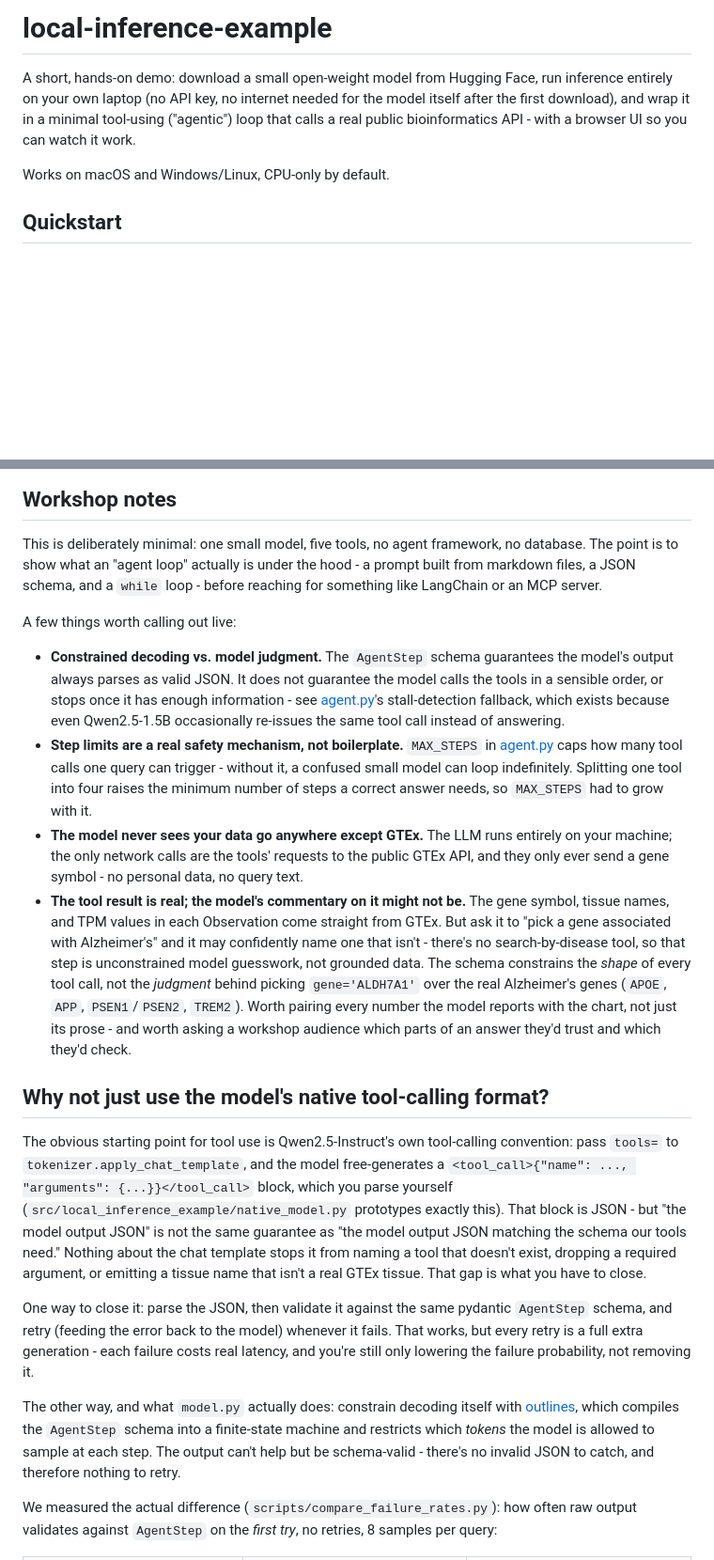
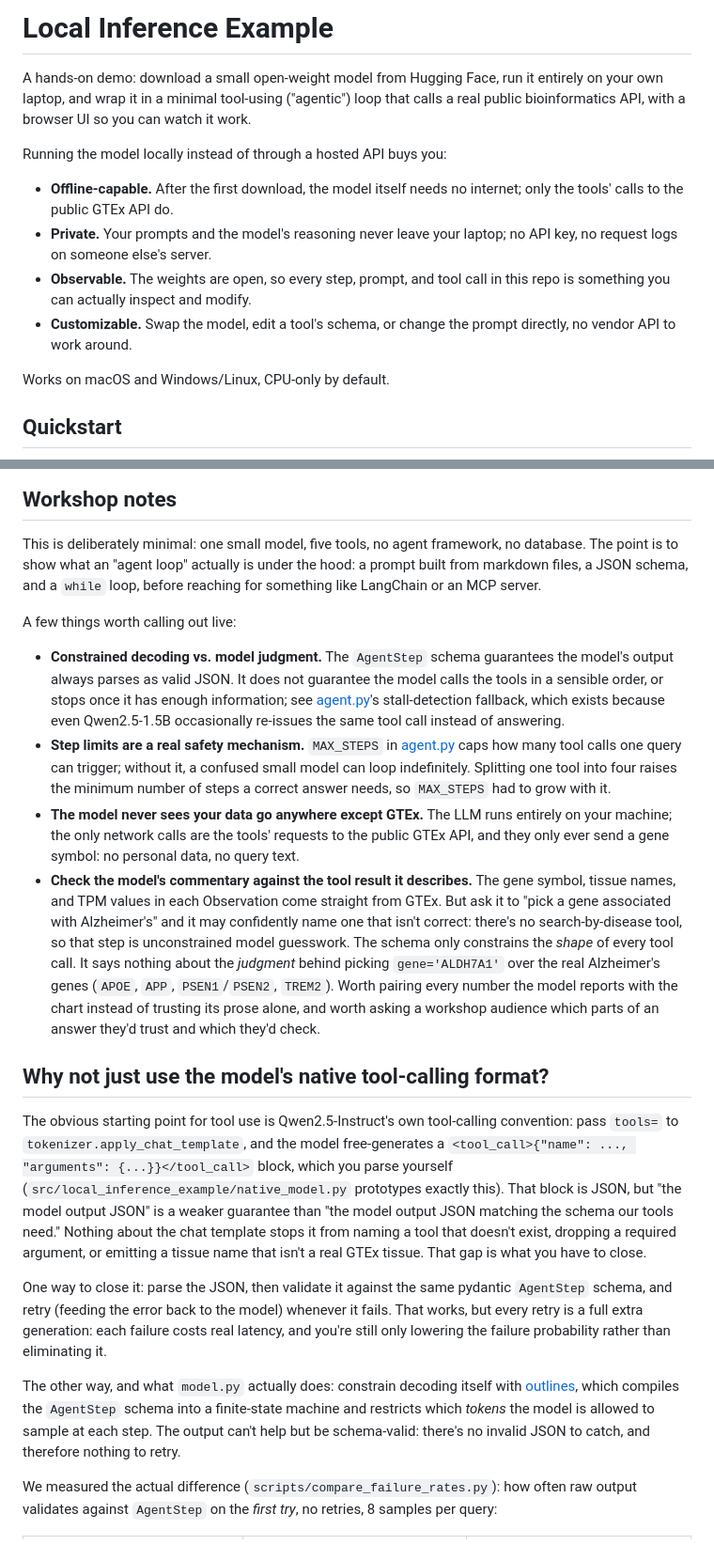
Before and after one commit to ccb-hms/local-inference-example, a Markdown page: README.md, 2 parts joined by grey strips. Shown at 94% size. Rendered like a GitHub page; blank space fills up the shorter version.

```diff
--- a/README.md
+++ b/README.md
@@ -1,10 +1,20 @@
-# local-inference-example
+# Local Inference Example
 
-A short, hands-on demo: download a small open-weight model from Hugging
-Face, run inference entirely on your own laptop (no API key, no internet
-needed for the model itself after the first download), and wrap it in a
-minimal tool-using ("agentic") loop that calls a real public bioinformatics
-API - with a browser UI so you can watch it work.
+A hands-on demo: download a small open-weight model from Hugging Face,
+run it entirely on your own laptop, and wrap it in a minimal tool-using
+("agentic") loop that calls a real public bioinformatics API, with a
+browser UI so you can watch it work.
+
+Running the model locally instead of through a hosted API buys you:
+
+- **Offline-capable.** After the first download, the model itself needs
+  no internet; only the tools' calls to the public GTEx API do.
+- **Private.** Your prompts and the model's reasoning never leave your
+  laptop; no API key, no request logs on someone else's server.
+- **Observable.** The weights are open, so every step, prompt, and tool
+  call in this repo is something you can actually inspect and modify.
+- **Customizable.** Swap the model, edit a tool's schema, or change the
+  prompt directly, no vendor API to work around.
 
 Works on macOS and Windows/Linux, CPU-only by default.
 
@@ -160,8 +171,8 @@ uv run python scripts/clean_models.py
 
 This is deliberately minimal: one small model, five tools, no agent
 framework, no database. The point is to show what an "agent loop" actually
-is under the hood - a prompt built from markdown files, a JSON schema, and
-a `while` loop - before reaching for something like LangChain or an MCP
+is under the hood: a prompt built from markdown files, a JSON schema, and
+a `while` loop, before reaching for something like LangChain or an MCP
 server.
 
 A few things worth calling out live:
@@ -169,29 +180,29 @@ A few things worth calling out live:
 - **Constrained decoding vs. model judgment.** The `AgentStep` schema
   guarantees the model's output always parses as valid JSON. It does not
   guarantee the model calls the tools in a sensible order, or stops once it
-  has enough information - see [agent.py](src/local_inference_example/agent.py)'s
+  has enough information; see [agent.py](src/local_inference_example/agent.py)'s
   stall-detection fallback, which exists because even Qwen2.5-1.5B
   occasionally re-issues the same tool call instead of answering.
-- **Step limits are a real safety mechanism, not boilerplate.** `MAX_STEPS`
+- **Step limits are a real safety mechanism.** `MAX_STEPS`
   in [agent.py](src/local_inference_example/agent.py) caps how many tool
-  calls one query can trigger - without it, a confused small model can loop
+  calls one query can trigger; without it, a confused small model can loop
   indefinitely. Splitting one tool into four raises the minimum number of
   steps a correct answer needs, so `MAX_STEPS` had to grow with it.
 - **The model never sees your data go anywhere except GTEx.** The LLM runs
   entirely on your machine; the only network calls are the tools' requests
-  to the public GTEx API, and they only ever send a gene symbol - no
+  to the public GTEx API, and they only ever send a gene symbol: no
   personal data, no query text.
-- **The tool result is real; the model's commentary on it might not be.**
+- **Check the model's commentary against the tool result it describes.**
   The gene symbol, tissue names, and TPM values in each Observation come
   straight from GTEx. But ask it to "pick a gene associated with
-  Alzheimer's" and it may confidently name one that isn't - there's no
-  search-by-disease tool, so that step is unconstrained model guesswork,
-  not grounded data. The schema constrains the *shape* of every tool call,
-  not the *judgment* behind picking `gene='ALDH7A1'` over the real
-  Alzheimer's genes (`APOE`, `APP`, `PSEN1`/`PSEN2`, `TREM2`). Worth
-  pairing every number the model reports with the chart, not just its
-  prose - and worth asking a workshop audience which parts of an answer
-  they'd trust and which they'd check.
+  Alzheimer's" and it may confidently name one that isn't correct: there's
+  no search-by-disease tool, so that step is unconstrained model guesswork.
+  The schema only constrains the *shape* of every tool call. It says
+  nothing about the *judgment* behind picking `gene='ALDH7A1'` over the
+  real Alzheimer's genes (`APOE`, `APP`, `PSEN1`/`PSEN2`, `TREM2`). Worth
+  pairing every number the model reports with the chart instead of trusting
+  its prose alone, and worth asking a workshop audience which parts of an
+  answer they'd trust and which they'd check.
 
 ## Why not just use the model's native tool-calling format?
 
@@ -200,23 +211,23 @@ tool-calling convention: pass `tools=` to `tokenizer.apply_chat_template`,
 and the model free-generates a
 `<tool_call>{"name": ..., "arguments": {...}}</tool_call>` block, which you
 parse yourself (`src/local_inference_example/native_model.py` prototypes
-exactly this). That block is JSON - but "the model output JSON" is not the
-same guarantee as "the model output JSON matching the schema our tools
-need." Nothing about the chat template stops it from naming a tool that
-doesn't exist, dropping a required argument, or emitting a tissue name
-that isn't a real GTEx tissue. That gap is what you have to close.
+exactly this). That block is JSON, but "the model output JSON" is a
+weaker guarantee than "the model output JSON matching the schema our
+tools need." Nothing about the chat template stops it from naming a tool
+that doesn't exist, dropping a required argument, or emitting a tissue
+name that isn't a real GTEx tissue. That gap is what you have to close.
 
 One way to close it: parse the JSON, then validate it against the same
 pydantic `AgentStep` schema, and retry (feeding the error back to the
 model) whenever it fails. That works, but every retry is a full extra
-generation - each failure costs real latency, and you're still only
-lowering the failure probability, not removing it.
+generation: each failure costs real latency, and you're still only
+lowering the failure probability rather than eliminating it.
 
 The other way, and what `model.py` actually does: constrain decoding
 itself with [outlines](https://github.com/dottxt-ai/outlines), which
 compiles the `AgentStep` schema into a finite-state machine and restricts
 which *tokens* the model is allowed to sample at each step. The output
-can't help but be schema-valid - there's no invalid JSON to catch, and
+can't help but be schema-valid: there's no invalid JSON to catch, and
 therefore nothing to retry.
 
 We measured the actual difference (`scripts/compare_failure_rates.py`):
```
Also changed, not shown: other parts of README.md (+29 -28 lines).
